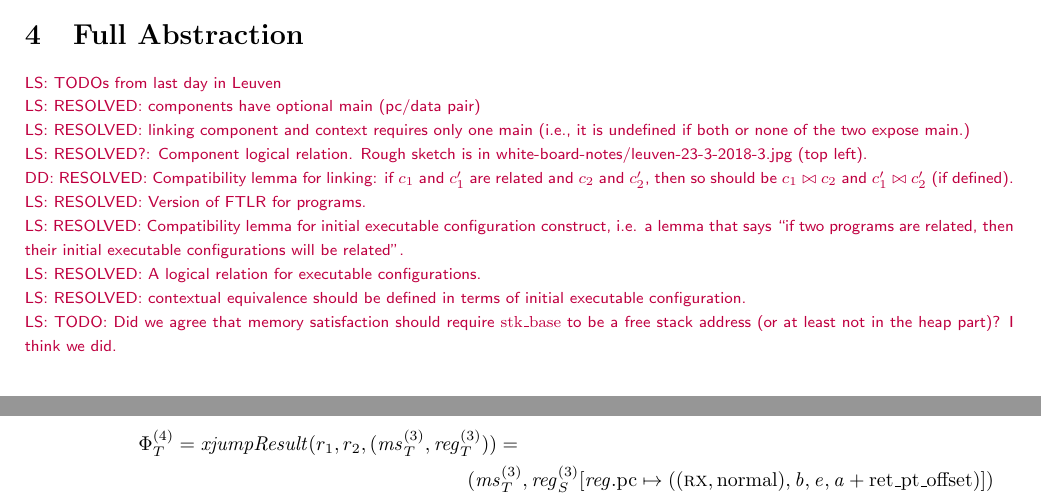
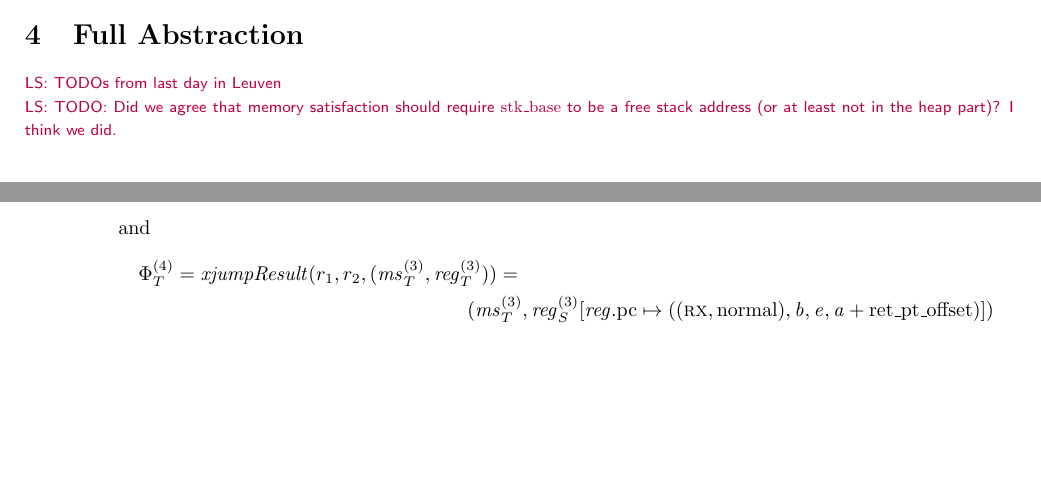
Before and after one commit to dominiquedevriese/capability-machine-reasoning-on-paper, a LaTeX document (fully-abstract-comp/technical-report.tex): two parts of pages 42 and 58 of 67 before the commit and two parts of pages 42 and 57 of 66 after it, joined at a grey line, cut so that both start at the same text, the shorter picture padded with empty space. Compiled offline with pdfLaTeX.

Commit message:
Remove obsolete TODOs.

```diff
--- a/fully-abstract-comp/technical-report.tex
+++ b/fully-abstract-comp/technical-report.tex
@@ -3558,14 +3558,6 @@ The untrusted case can be considered as a back-translation correctness result.
 \section{Full Abstraction}
 \label{sec:full-abstraction}
 \lau{TODOs from last day in Leuven}
-\lau{RESOLVED: components have optional main (pc/data pair)}
-\lau{RESOLVED: linking component and context requires only one main (i.e., it is undefined if both or none of the two expose main.)}
-\lau{RESOLVED?: Component logical relation. Rough sketch is in white-board-notes/leuven-23-3-2018-3.jpg (top left).}
-\dominique{RESOLVED: Compatibility lemma for linking: if $c_1$ and $c_1'$ are related and $c_2$ and $c_2'$, then so should be $c_1\bowtie c_2$ and $c_1' \bowtie c_2'$ (if defined).}
-\lau{RESOLVED: Version of FTLR for programs.}
-\lau{RESOLVED: Compatibility lemma for initial executable configuration construct, i.e. a lemma that says ``if two programs are related, then their initial executable configurations will be related''.}
-\lau{RESOLVED: A logical relation for executable configurations.}
-\lau{RESOLVED: contextual equivalence should be defined in terms of initial executable configuration.}
 \lau{TODO: Did we agree that memory satisfaction should require $\stkb$ to be a free stack address (or at least not in the heap part)? I think we did.}
 
 \subsection{Reasonable components}
```
